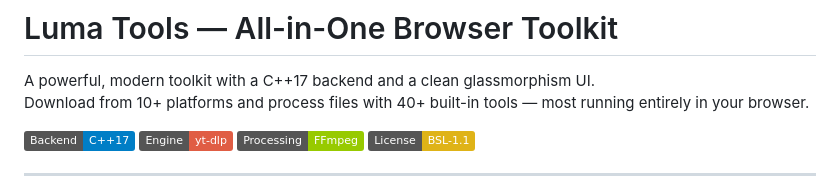
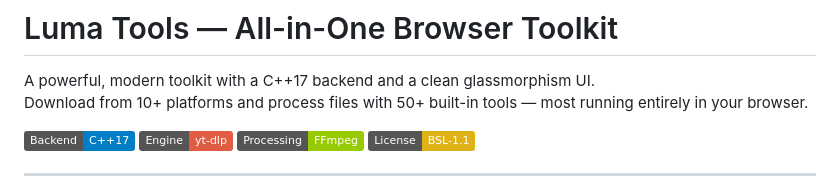
Before and after one commit to Luma-exe/luma-tools, a Markdown page: README.md, the part around the change. GitHub-like rendering; badges without logos.

Commit message:
Update number of built-in tools in README
Updated the number of built-in tools from 40 to 50.

```diff
--- a/README.md
+++ b/README.md
@@ -2,7 +2,7 @@
 # Luma Tools — All-in-One Browser Toolkit
 
 A powerful, modern toolkit with a C++17 backend and a clean glassmorphism UI.
-Download from 10+ platforms and process files with 40+ built-in tools — most running entirely in your browser.
+Download from 10+ platforms and process files with 50+ built-in tools — most running entirely in your browser.
 
 ![C++](https://img.shields.io/badge/Backend-C%2B%2B17-blue?logo=cplusplus)
 ![yt-dlp](https://img.shields.io/badge/Engine-yt--dlp-red)
```
